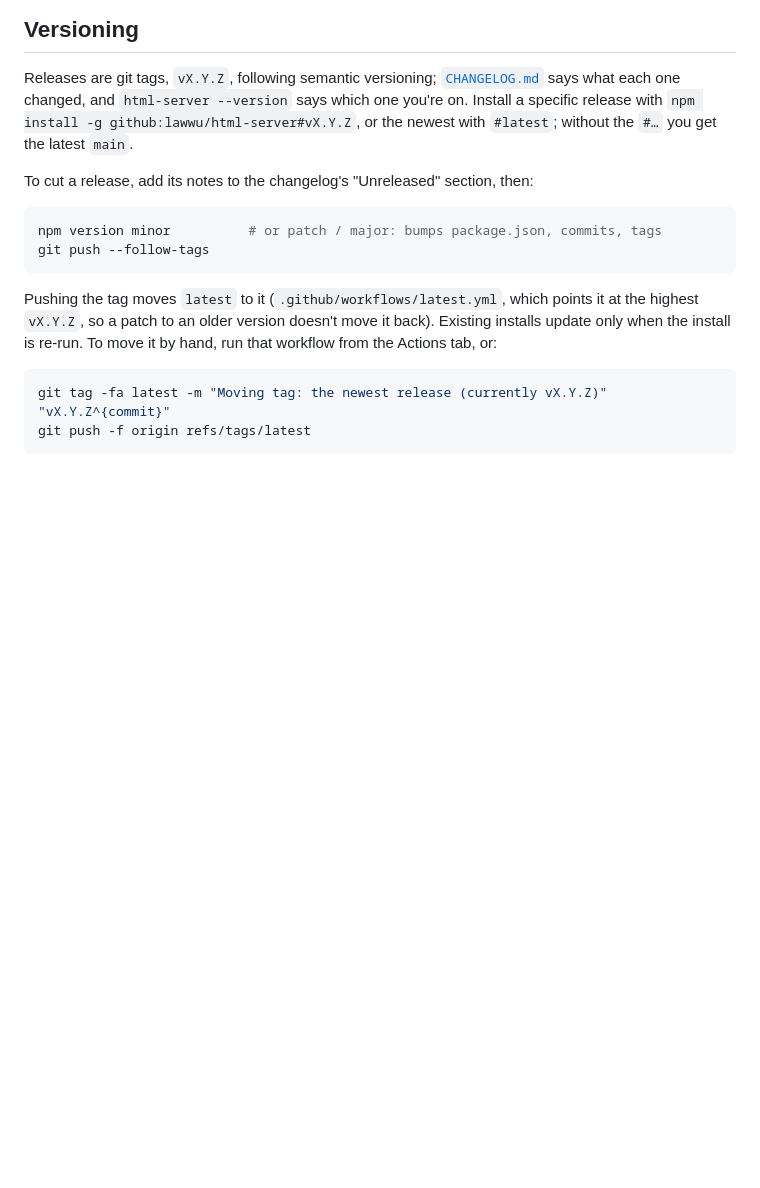
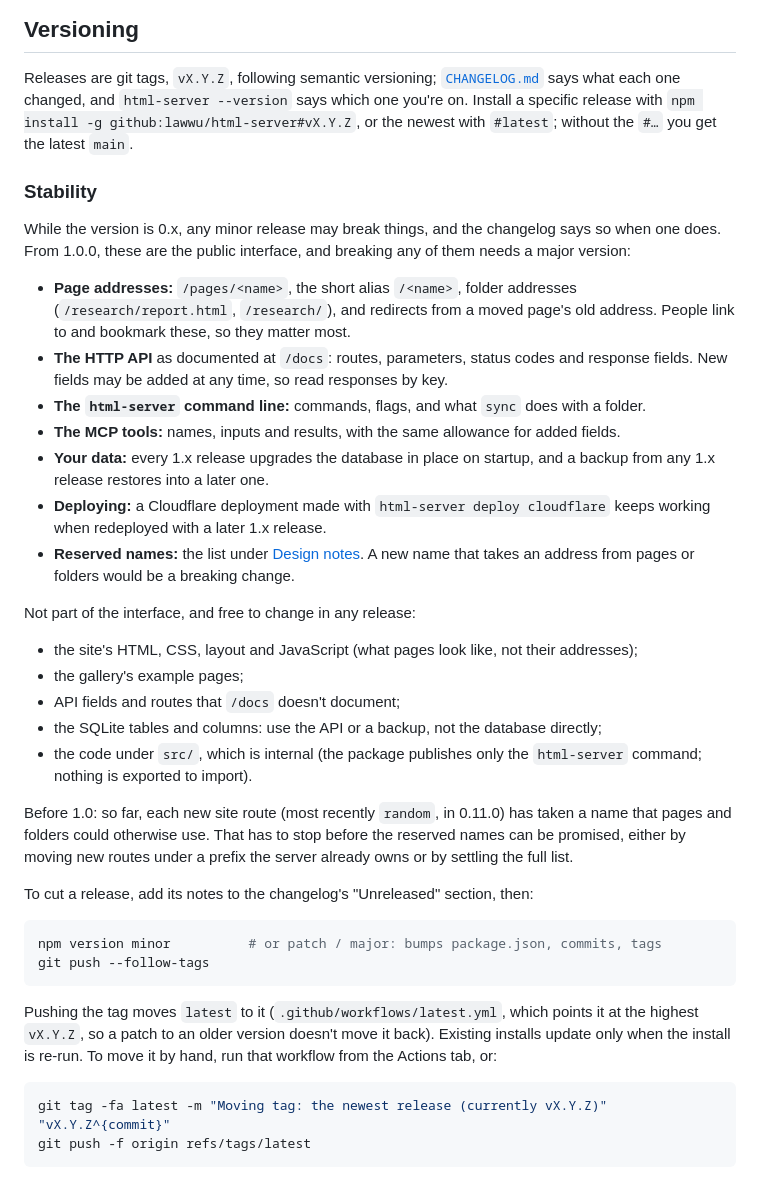
Before and after one commit to lawwu/html-server, a Markdown page: README.md, the part around the change. GitHub-like rendering; blank space fills up the shorter version.

Commit message:
README: a Stability section saying what 1.0 will promise

````diff
--- a/README.md
+++ b/README.md
@@ -810,6 +810,40 @@ says what each one changed, and `html-server --version` says which one you're on
 specific release with `npm install -g github:lawwu/html-server#vX.Y.Z`, or the newest with
 `#latest`; without the `#…` you get the latest `main`.
 
+### Stability
+
+While the version is 0.x, any minor release may break things, and the changelog says so
+when one does. From 1.0.0, these are the public interface, and breaking any of them needs
+a major version:
+
+- **Page addresses:** `/pages/<name>`, the short alias `/<name>`, folder addresses
+  (`/research/report.html`, `/research/`), and redirects from a moved page's old address.
+  People link to and bookmark these, so they matter most.
+- **The HTTP API** as documented at `/docs`: routes, parameters, status codes and response
+  fields. New fields may be added at any time, so read responses by key.
+- **The `html-server` command line:** commands, flags, and what `sync` does with a folder.
+- **The MCP tools:** names, inputs and results, with the same allowance for added fields.
+- **Your data:** every 1.x release upgrades the database in place on startup, and a backup
+  from any 1.x release restores into a later one.
+- **Deploying:** a Cloudflare deployment made with `html-server deploy cloudflare` keeps
+  working when redeployed with a later 1.x release.
+- **Reserved names:** the list under [Design notes](#design-notes). A new name that takes
+  an address from pages or folders would be a breaking change.
+
+Not part of the interface, and free to change in any release:
+
+- the site's HTML, CSS, layout and JavaScript (what pages look like, not their addresses);
+- the gallery's example pages;
+- API fields and routes that `/docs` doesn't document;
+- the SQLite tables and columns: use the API or a backup, not the database directly;
+- the code under `src/`, which is internal (the package publishes only the
+  `html-server` command; nothing is exported to import).
+
+Before 1.0: so far, each new site route (most recently `random`, in 0.11.0) has taken a
+name that pages and folders could otherwise use. That has to stop before the reserved
+names can be promised, either by moving new routes under a prefix the server already owns
+or by settling the full list.
+
 To cut a release, add its notes to the changelog's "Unreleased" section, then:
 
 ```bash
````
Also changed, not shown: CHANGELOG.md (+8 -2 lines).
